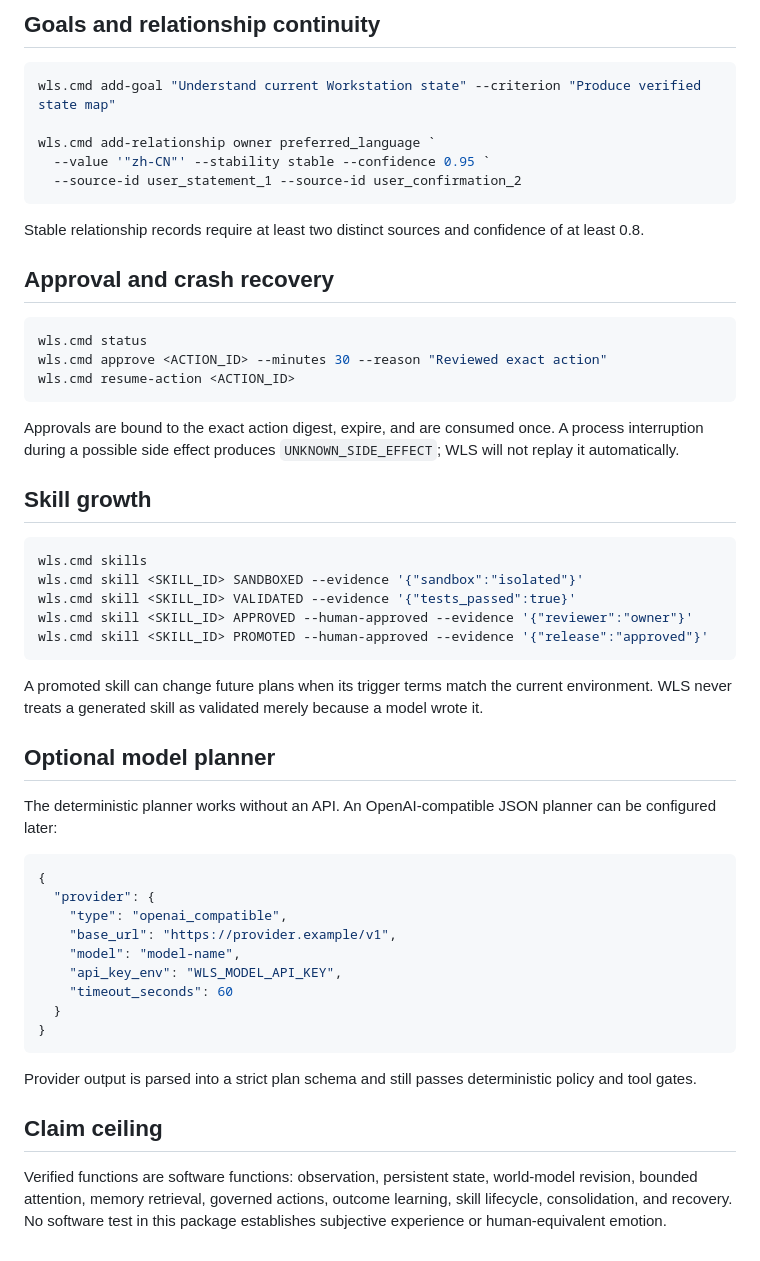
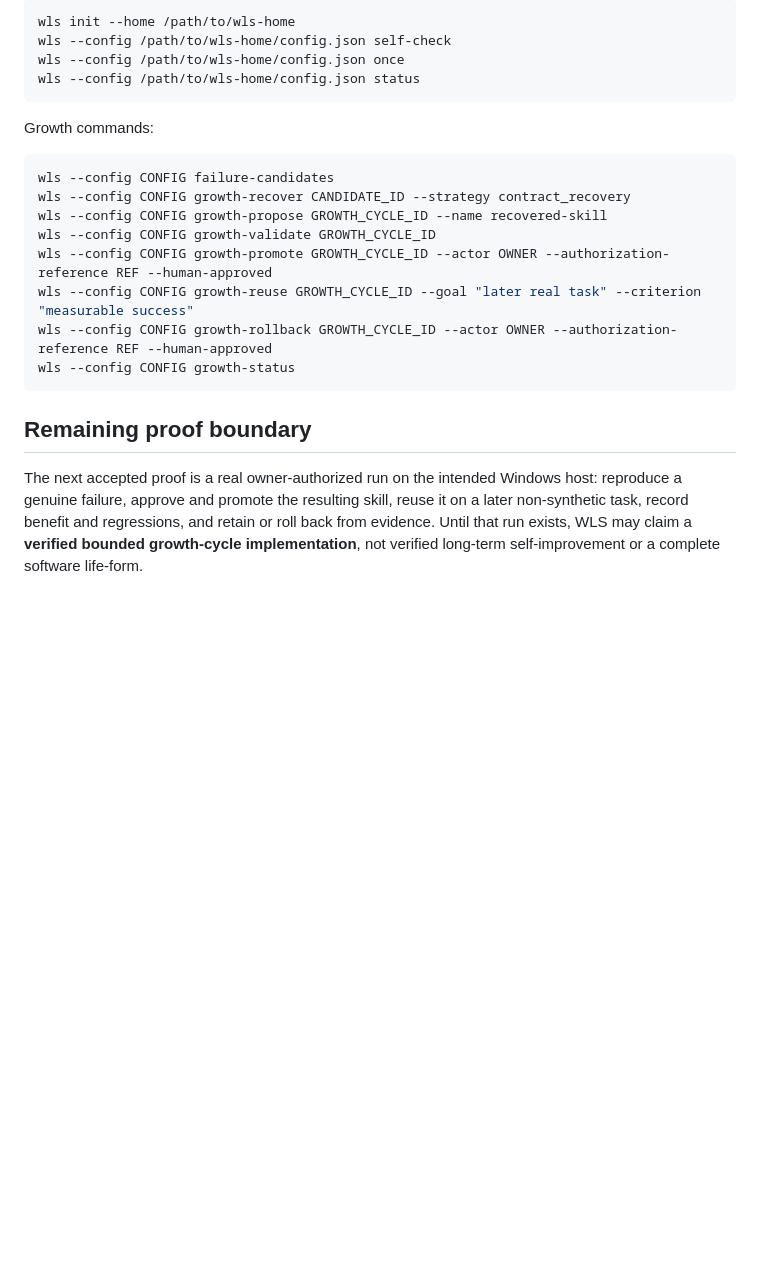
Before and after one commit to sangziwang91-design/workstation-living-system, a Markdown page: README.md, the part around one of its changes. Rendered like a GitHub page; blank space fills up the shorter version.

Commit message:
docs: align repository overview with canonical growth runtime

````diff
--- a/README.md
+++ b/README.md
@@ -76,56 +65,24 @@ The inbox file is acknowledged only after durable ingestion. It is then moved to
 
-## Goals and relationship continuity
-
-```powershell
-wls.cmd add-goal "Understand current Workstation state" --criterion "Produce verified state map"
-
-wls.cmd add-relationship owner preferred_language `
-  --value '"zh-CN"' --stability stable --confidence 0.95 `
-  --source-id user_statement_1 --source-id user_confirmation_2
+```bash
+wls init --home /path/to/wls-home
+wls --config /path/to/wls-home/config.json self-check
+wls --config /path/to/wls-home/config.json once
+wls --config /path/to/wls-home/config.json status
 ```
 
-Stable relationship records require at least two distinct sources and confidence of at least 0.8.
+Growth commands:
 
-## Approval and crash recovery
-
-```powershell
-wls.cmd status
-wls.cmd approve <ACTION_ID> --minutes 30 --reason "Reviewed exact action"
-wls.cmd resume-action <ACTION_ID>
+```bash
+wls --config CONFIG failure-candidates
+wls --config CONFIG growth-recover CANDIDATE_ID --strategy contract_recovery
+wls --config CONFIG growth-propose GROWTH_CYCLE_ID --name recovered-skill
+wls --config CONFIG growth-validate GROWTH_CYCLE_ID
+wls --config CONFIG growth-promote GROWTH_CYCLE_ID --actor OWNER --authorization-reference REF --human-approved
+wls --config CONFIG growth-reuse GROWTH_CYCLE_ID --goal "later real task" --criterion "measurable success"
+wls --config CONFIG growth-rollback GROWTH_CYCLE_ID --actor OWNER --authorization-reference REF --human-approved
+wls --config CONFIG growth-status
 ```
 
-Approvals are bound to the exact action digest, expire, and are consumed once. A process interruption during a possible side effect produces `UNKNOWN_SIDE_EFFECT`; WLS will not replay it automatically.
+## Remaining proof boundary
 
-## Skill growth
-
-```powershell
-wls.cmd skills
-wls.cmd skill <SKILL_ID> SANDBOXED --evidence '{"sandbox":"isolated"}'
-wls.cmd skill <SKILL_ID> VALIDATED --evidence '{"tests_passed":true}'
-wls.cmd skill <SKILL_ID> APPROVED --human-approved --evidence '{"reviewer":"owner"}'
-wls.cmd skill <SKILL_ID> PROMOTED --human-approved --evidence '{"release":"approved"}'
-```
-
-A promoted skill can change future plans when its trigger terms match the current environment. WLS never treats a generated skill as validated merely because a model wrote it.
-
-## Optional model planner
-
-The deterministic planner works without an API. An OpenAI-compatible JSON planner can be configured later:
-
-```json
-{
-  "provider": {
-    "type": "openai_compatible",
-    "base_url": "https://provider.example/v1",
-    "model": "model-name",
-    "api_key_env": "WLS_MODEL_API_KEY",
-    "timeout_seconds": 60
-  }
-}
-```
-
-Provider output is parsed into a strict plan schema and still passes deterministic policy and tool gates.
-
-## Claim ceiling
-
-Verified functions are software functions: observation, persistent state, world-model revision, bounded attention, memory retrieval, governed actions, outcome learning, skill lifecycle, consolidation, and recovery. No software test in this package establishes subjective experience or human-equivalent emotion.
+The next accepted proof is a real owner-authorized run on the intended Windows host: reproduce a genuine failure, approve and promote the resulting skill, reuse it on a later non-synthetic task, record benefit and regressions, and retain or roll back from evidence. Until that run exists, WLS may claim a **verified bounded growth-cycle implementation**, not verified long-term self-improvement or a complete software life-form.
````
Also changed, not shown: other parts of README.md (+47 -58 lines).
